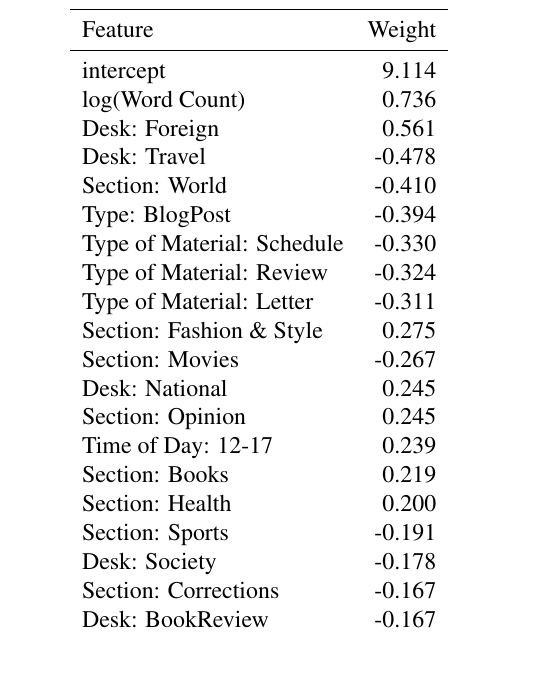
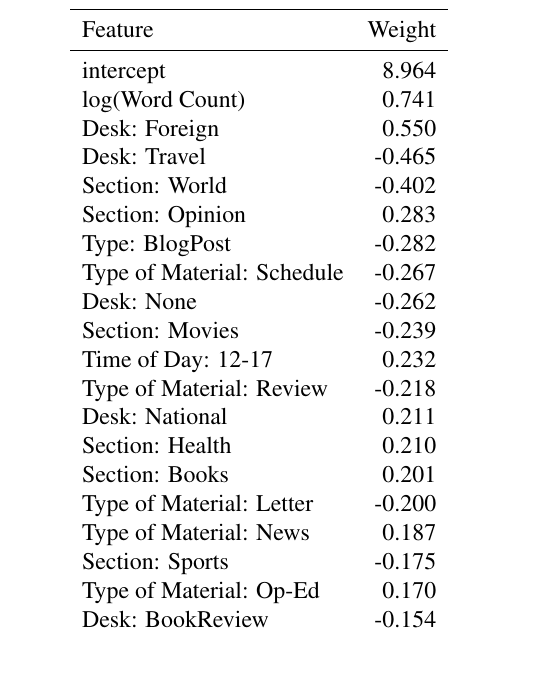
Before and after one commit to mit-6867/mit_6867, a LaTeX document (Project/Latex/Paper.tex): part of one column of page 8 of 10, cut so that both start at the same text. Compiled offline with pdfLaTeX.

Commit message:
[project] update that table.

```diff
--- a/Project/Latex/Paper.tex
+++ b/Project/Latex/Paper.tex
@@ -358,26 +358,26 @@ MSE = (\textrm{Bias})^2 + \textrm{Var}.
 \toprule
 Feature  &  Weight\\
 \midrule
-intercept & 9.114\\
-log(Word Count) & 0.736\\
-Desk: Foreign & 0.561\\
-Desk: Travel & -0.478\\
-Section: World & -0.410\\
-Type: BlogPost & -0.394\\
-Type of Material: Schedule & -0.330\\
-Type of Material: Review & -0.324\\
-Type of Material: Letter & -0.311\\
-Section: Fashion \& Style & 0.275\\
-Section: Movies & -0.267\\
-Desk: National & 0.245\\
-Section: Opinion & 0.245\\
-Time of Day: 12-17 & 0.239\\
-Section: Books & 0.219\\
-Section: Health & 0.200\\
-Section: Sports & -0.191\\
-Desk: Society & -0.178\\
-Section: Corrections & -0.167\\
-Desk: BookReview & -0.167\\
+intercept & 8.964\\
+log(Word Count) & 0.741\\
+Desk: Foreign & 0.550\\
+Desk: Travel & -0.465\\
+Section: World & -0.402\\
+Section: Opinion & 0.283\\
+Type: BlogPost & -0.282\\
+Type of Material: Schedule & -0.267\\
+Desk: None & -0.262\\
+Section: Movies & -0.239\\
+Time of Day: 12-17 & 0.232\\
+Type of Material: Review & -0.218\\
+Desk: National & 0.211\\
+Section: Health & 0.210\\
+Section: Books & 0.201\\
+Type of Material: Letter & -0.200\\
+Type of Material: News & 0.187\\
+Section: Sports & -0.175\\
+Type of Material: Op-Ed & 0.170\\
+Desk: BookReview & -0.154\\
 \end{tabular}
 \end{center}
 
```
Also changed, not shown: Project/Latex/Paper.pdf.
